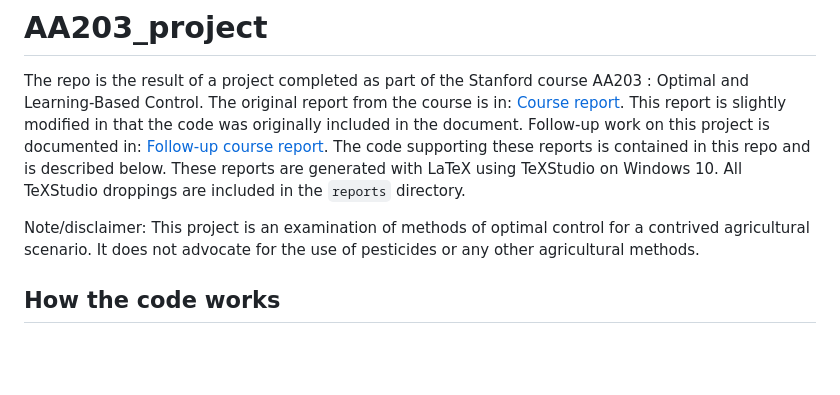
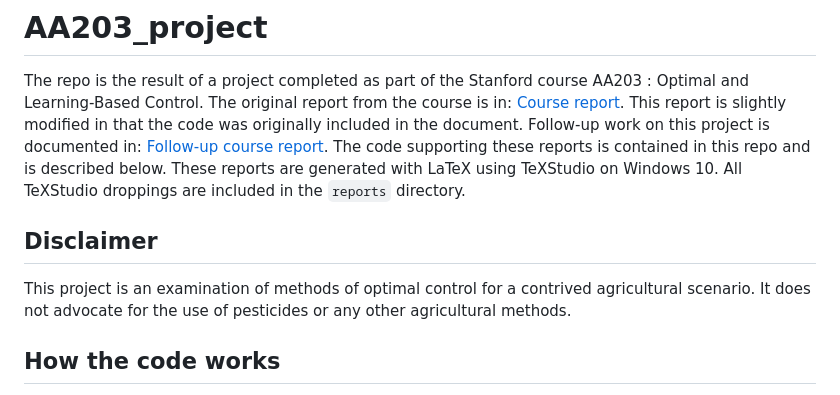
Before and after one commit to StuartGJohnson/AA203_project, a Markdown page: README.md, the part around the change. GitHub-like rendering; blank space fills up the shorter version.

```diff
--- a/README.md
+++ b/README.md
@@ -5,7 +5,8 @@ This report is slightly modified in that the code was originally included in the
 Follow-up work on this project is documented in: [Follow-up course report](/reports/post_final.pdf).
 The code supporting these reports is contained in this repo and is described below. These reports are generated with LaTeX using TeXStudio on Windows 10. All TeXStudio droppings are included in the `reports` directory.
 
-Note/disclaimer: This project is an examination of methods of optimal control for a contrived agricultural scenario. It does not advocate for the use of pesticides or any other agricultural methods.
+## Disclaimer
+This project is an examination of methods of optimal control for a contrived agricultural scenario. It does not advocate for the use of pesticides or any other agricultural methods.
 
 ## How the code works
 
```
